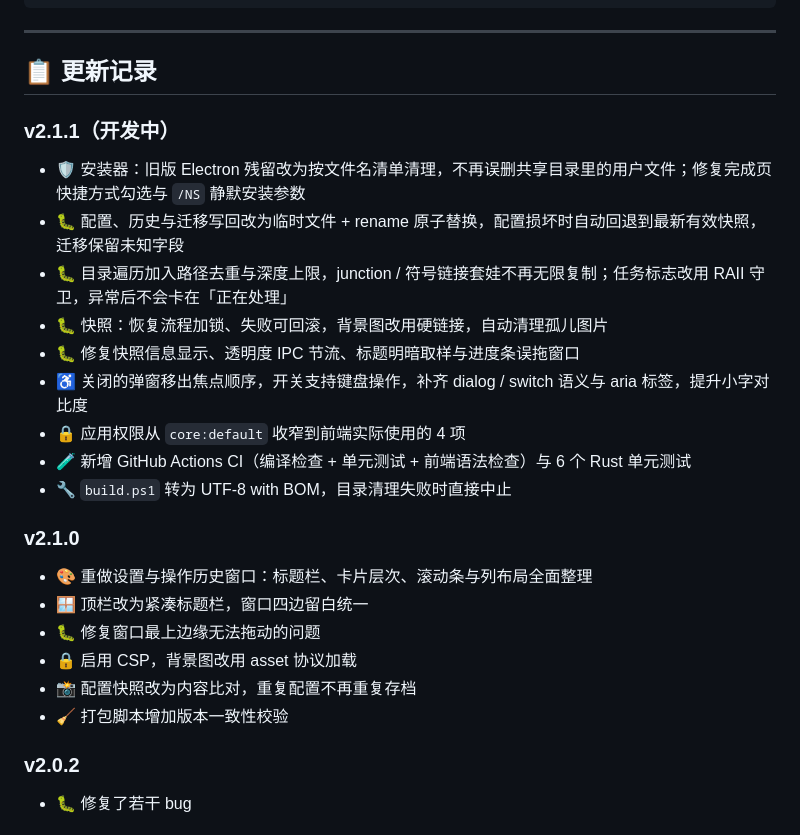
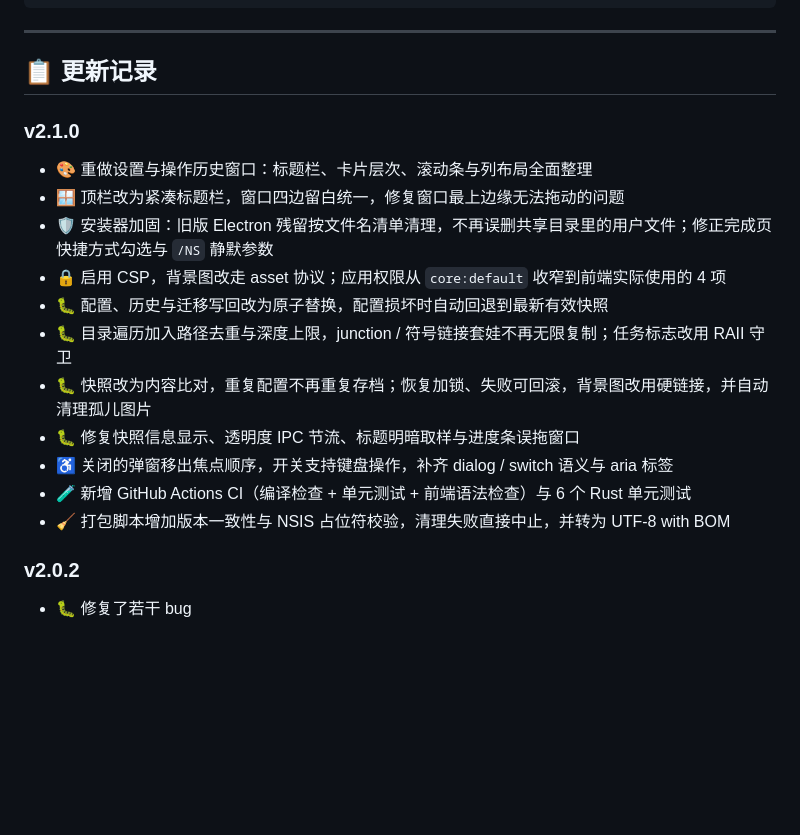
Before and after one commit to TohnoSeika/minagi-file-classifier, a Markdown page: README.md, the part around the change. Drawn GitHub-style; blank space fills up the shorter version.

Commit message:
📝 README：把新改动统一并入 v2.1.0 更新记录
按 Minagi 的要求，2.1.1（开发中）那一节拆掉的条目全部合并回 v2.1.0，
版本号保持 2.1.0 不变，与 tauri.conf.json / Cargo.toml / index.html 一致。

Co-Authored-By: Claude Code <noreply@anthropic.com>

```diff
--- a/README.md
+++ b/README.md
@@ -113,24 +113,18 @@ minagi-file-classifier/
 
 ## 📋 更新记录
 
-### v2.1.1（开发中）
-- 🛡️ 安装器：旧版 Electron 残留改为按文件名清单清理，不再误删共享目录里的用户文件；修复完成页快捷方式勾选与 `/NS` 静默安装参数
-- 🐛 配置、历史与迁移写回改为临时文件 + rename 原子替换，配置损坏时自动回退到最新有效快照，迁移保留未知字段
-- 🐛 目录遍历加入路径去重与深度上限，junction / 符号链接套娃不再无限复制；任务标志改用 RAII 守卫，异常后不会卡在「正在处理」
-- 🐛 快照：恢复流程加锁、失败可回滚，背景图改用硬链接，自动清理孤儿图片
-- 🐛 修复快照信息显示、透明度 IPC 节流、标题明暗取样与进度条误拖窗口
-- ♿ 关闭的弹窗移出焦点顺序，开关支持键盘操作，补齐 dialog / switch 语义与 aria 标签，提升小字对比度
-- 🔒 应用权限从 `core:default` 收窄到前端实际使用的 4 项
-- 🧪 新增 GitHub Actions CI（编译检查 + 单元测试 + 前端语法检查）与 6 个 Rust 单元测试
-- 🔧 `build.ps1` 转为 UTF-8 with BOM，目录清理失败时直接中止
-
 ### v2.1.0
 - 🎨 重做设置与操作历史窗口：标题栏、卡片层次、滚动条与列布局全面整理
-- 🪟 顶栏改为紧凑标题栏，窗口四边留白统一
-- 🐛 修复窗口最上边缘无法拖动的问题
-- 🔒 启用 CSP，背景图改用 asset 协议加载
-- 📸 配置快照改为内容比对，重复配置不再重复存档
-- 🧹 打包脚本增加版本一致性校验
+- 🪟 顶栏改为紧凑标题栏，窗口四边留白统一，修复窗口最上边缘无法拖动的问题
+- 🛡️ 安装器加固：旧版 Electron 残留按文件名清单清理，不再误删共享目录里的用户文件；修正完成页快捷方式勾选与 `/NS` 静默参数
+- 🔒 启用 CSP，背景图改走 asset 协议；应用权限从 `core:default` 收窄到前端实际使用的 4 项
+- 🐛 配置、历史与迁移写回改为原子替换，配置损坏时自动回退到最新有效快照
+- 🐛 目录遍历加入路径去重与深度上限，junction / 符号链接套娃不再无限复制；任务标志改用 RAII 守卫
+- 🐛 快照改为内容比对，重复配置不再重复存档；恢复加锁、失败可回滚，背景图改用硬链接，并自动清理孤儿图片
+- 🐛 修复快照信息显示、透明度 IPC 节流、标题明暗取样与进度条误拖窗口
+- ♿ 关闭的弹窗移出焦点顺序，开关支持键盘操作，补齐 dialog / switch 语义与 aria 标签
+- 🧪 新增 GitHub Actions CI（编译检查 + 单元测试 + 前端语法检查）与 6 个 Rust 单元测试
+- 🧹 打包脚本增加版本一致性与 NSIS 占位符校验，清理失败直接中止，并转为 UTF-8 with BOM
 
 ### v2.0.2
 - 🐛 修复了若干 bug
```
